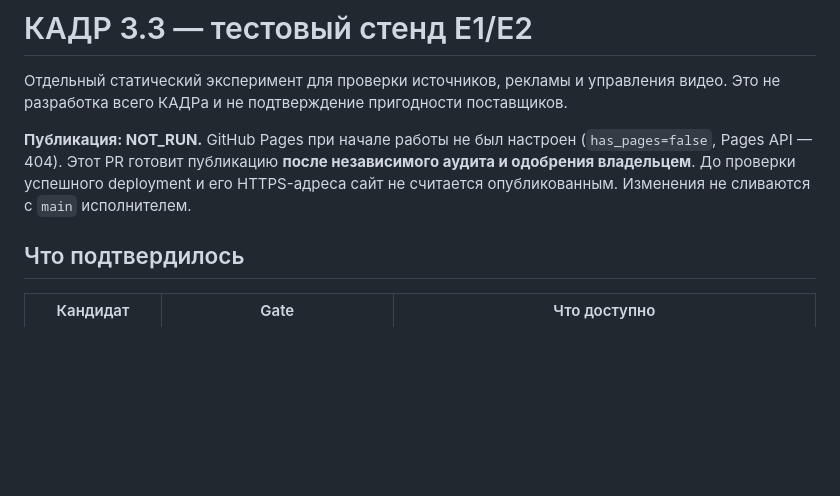
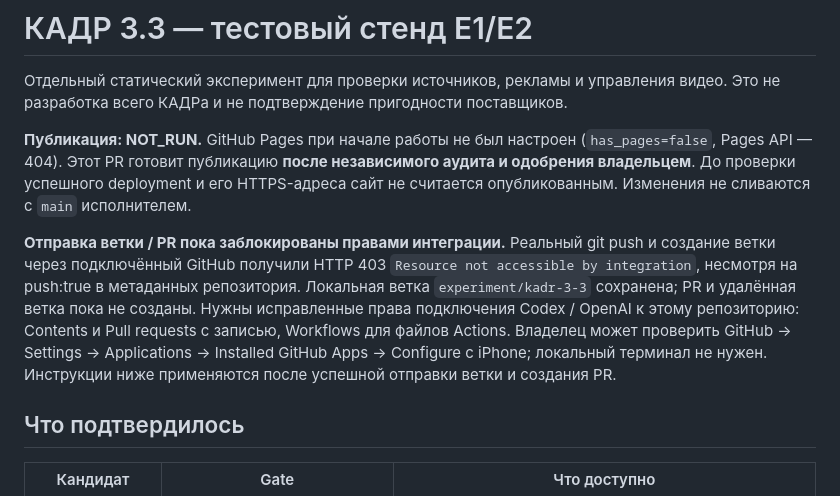
Before and after one commit to MawrikBorug/kadr-video-lab, a Markdown page: README.md, the part around the change. Rendered like a GitHub page; blank space fills up the shorter version.

```diff
--- a/README.md
+++ b/README.md
@@ -3,6 +3,8 @@
 Отдельный статический эксперимент для проверки источников, рекламы и управления видео. Это не разработка всего КАДРа и не подтверждение пригодности поставщиков.
 
 **Публикация: NOT_RUN.** GitHub Pages при начале работы не был настроен (`has_pages=false`, Pages API — 404). Этот PR готовит публикацию **после независимого аудита и одобрения владельцем**. До проверки успешного deployment и его HTTPS-адреса сайт не считается опубликованным. Изменения не сливаются с `main` исполнителем.
+
+**Отправка ветки / PR пока заблокированы правами интеграции.** Реальный git push и создание ветки через подключённый GitHub получили HTTP 403 `Resource not accessible by integration`, несмотря на push:true в метаданных репозитория. Локальная ветка `experiment/kadr-3-3` сохранена; PR и удалённая ветка пока не созданы. Нужны исправленные права подключения Codex / OpenAI к этому репозиторию: Contents и Pull requests с записью, Workflows для файлов Actions. Владелец может проверить GitHub → Settings → Applications → Installed GitHub Apps → Configure с iPhone; локальный терминал не нужен. Инструкции ниже применяются после успешной отправки ветки и создания PR.
 
 ## Что подтвердилось
 
```
Also changed, not shown: docs/verification.md (+2 -0 lines).
